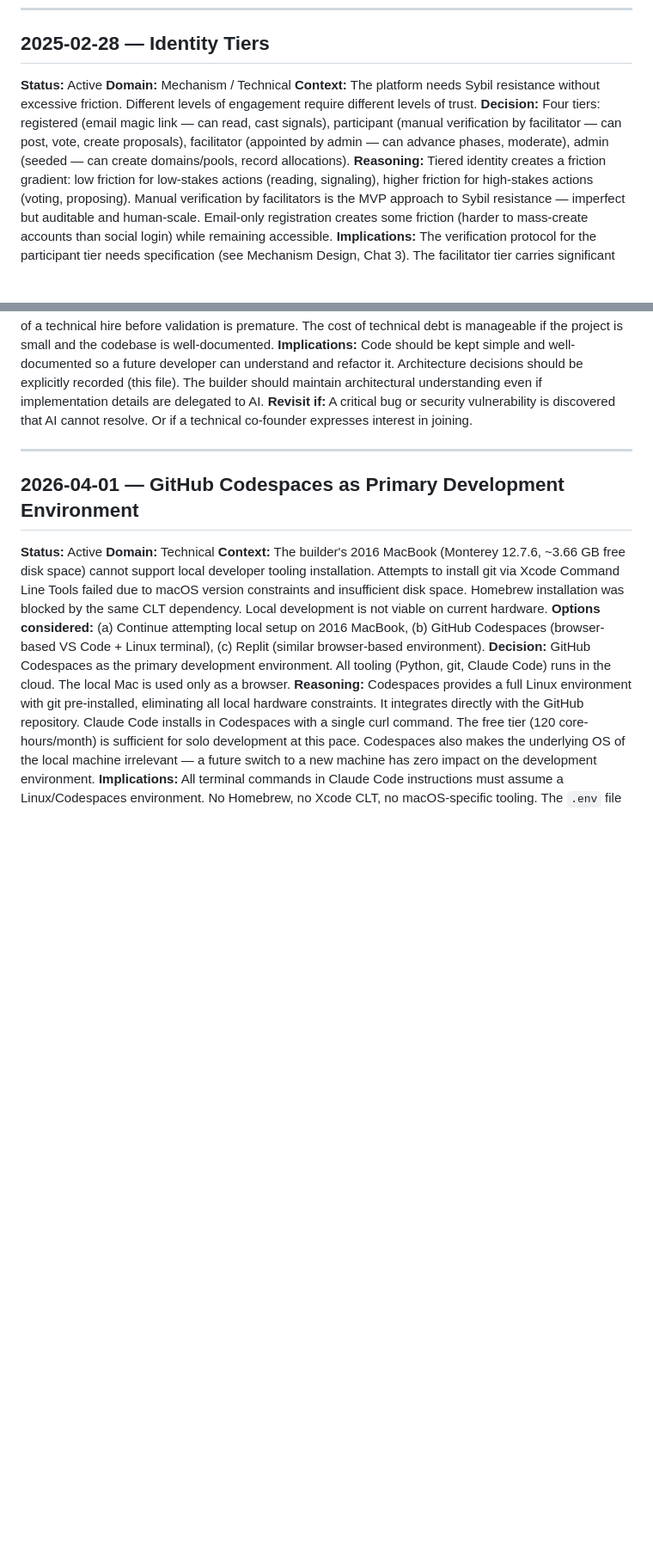
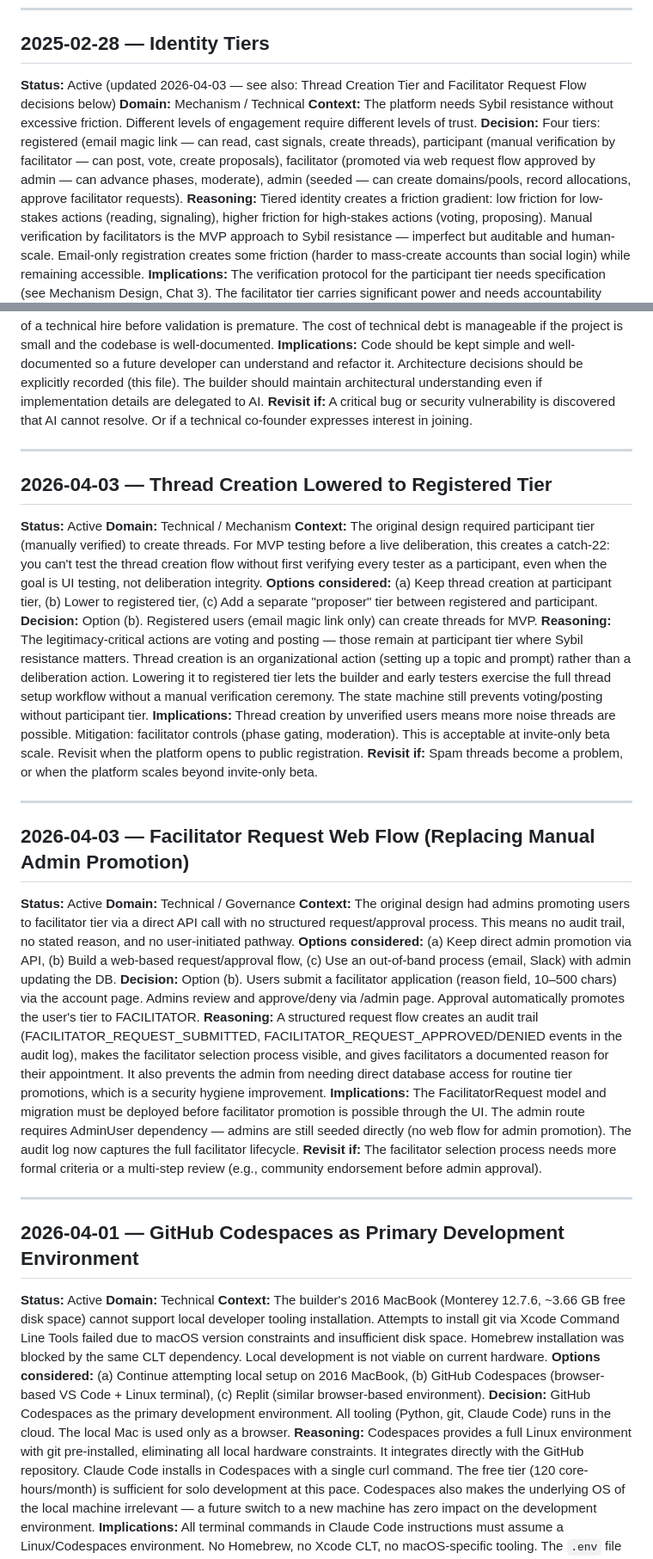
Before and after one commit to jacksuter12/civic-platform-mvp, a Markdown page: docs/decisions.md, 2 parts joined by grey strips. Shown at 86% size. Drawn GitHub-style; blank space fills up the shorter version.

```diff
--- a/docs/decisions.md
+++ b/docs/decisions.md
@@ -117,10 +117,10 @@ Each entry follows this template. Copy it when adding new decisions.
 ---
 
 ## 2025-02-28 — Identity Tiers
-**Status:** Active
+**Status:** Active (updated 2026-04-03 — see also: Thread Creation Tier and Facilitator Request Flow decisions below)
 **Domain:** Mechanism / Technical
 **Context:** The platform needs Sybil resistance without excessive friction. Different levels of engagement require different levels of trust.
-**Decision:** Four tiers: registered (email magic link — can read, cast signals), participant (manual verification by facilitator — can post, vote, create proposals), facilitator (appointed by admin — can advance phases, moderate), admin (seeded — can create domains/pools, record allocations).
+**Decision:** Four tiers: registered (email magic link — can read, cast signals, create threads), participant (manual verification by facilitator — can post, vote, create proposals), facilitator (promoted via web request flow approved by admin — can advance phases, moderate), admin (seeded — can create domains/pools, record allocations, approve facilitator requests).
 **Reasoning:** Tiered identity creates a friction gradient: low friction for low-stakes actions (reading, signaling), higher friction for high-stakes actions (voting, proposing). Manual verification by facilitators is the MVP approach to Sybil resistance — imperfect but auditable and human-scale. Email-only registration creates some friction (harder to mass-create accounts than social login) while remaining accessible.
 **Implications:** The verification protocol for the participant tier needs specification (see Mechanism Design, Chat 3). The facilitator tier carries significant power and needs accountability mechanisms (see governance charter). The system scales manually to maybe 500 users before verification becomes a bottleneck. Migration path to more scalable identity verification is a post-MVP concern.
 **Revisit if:** The Sybil resistance analysis (Mechanism Design, Chat 3) reveals that email-only registration is too weak for even MVP-scale deliberation. Or if manual verification proves too slow to onboard users for a time-sensitive deliberation.
@@ -171,6 +171,30 @@ Each entry follows this template. Copy it when adding new decisions.
 
 ---
 
+## 2026-04-03 — Thread Creation Lowered to Registered Tier
+**Status:** Active
+**Domain:** Technical / Mechanism
+**Context:** The original design required participant tier (manually verified) to create threads. For MVP testing before a live deliberation, this creates a catch-22: you can't test the thread creation flow without first verifying every tester as a participant, even when the goal is UI testing, not deliberation integrity.
+**Options considered:** (a) Keep thread creation at participant tier, (b) Lower to registered tier, (c) Add a separate "proposer" tier between registered and participant.
+**Decision:** Option (b). Registered users (email magic link only) can create threads for MVP.
+**Reasoning:** The legitimacy-critical actions are voting and posting — those remain at participant tier where Sybil resistance matters. Thread creation is an organizational action (setting up a topic and prompt) rather than a deliberation action. Lowering it to registered tier lets the builder and early testers exercise the full thread setup workflow without a manual verification ceremony. The state machine still prevents voting/posting without participant tier.
+**Implications:** Thread creation by unverified users means more noise threads are possible. Mitigation: facilitator controls (phase gating, moderation). This is acceptable at invite-only beta scale. Revisit when the platform opens to public registration.
+**Revisit if:** Spam threads become a problem, or when the platform scales beyond invite-only beta.
+
+---
+
+## 2026-04-03 — Facilitator Request Web Flow (Replacing Manual Admin Promotion)
+**Status:** Active
+**Domain:** Technical / Governance
+**Context:** The original design had admins promoting users to facilitator tier via a direct API call with no structured request/approval process. This means no audit trail, no stated reason, and no user-initiated pathway.
+**Options considered:** (a) Keep direct admin promotion via API, (b) Build a web-based request/approval flow, (c) Use an out-of-band process (email, Slack) with admin updating the DB.
+**Decision:** Option (b). Users submit a facilitator application (reason field, 10–500 chars) via the account page. Admins review and approve/deny via /admin page. Approval automatically promotes the user's tier to FACILITATOR.
+**Reasoning:** A structured request flow creates an audit trail (FACILITATOR_REQUEST_SUBMITTED, FACILITATOR_REQUEST_APPROVED/DENIED events in the audit log), makes the facilitator selection process visible, and gives facilitators a documented reason for their appointment. It also prevents the admin from needing direct database access for routine tier promotions, which is a security hygiene improvement.
+**Implications:** The FacilitatorRequest model and migration must be deployed before facilitator promotion is possible through the UI. The admin route requires AdminUser dependency — admins are still seeded directly (no web flow for admin promotion). The audit log now captures the full facilitator lifecycle.
+**Revisit if:** The facilitator selection process needs more formal criteria or a multi-step review (e.g., community endorsement before admin approval).
+
+---
+
 ## 2026-04-01 — GitHub Codespaces as Primary Development Environment
 **Status:** Active
 **Domain:** Technical
```
Also changed, not shown: docs/roadmap.md (+45 -32 lines).
